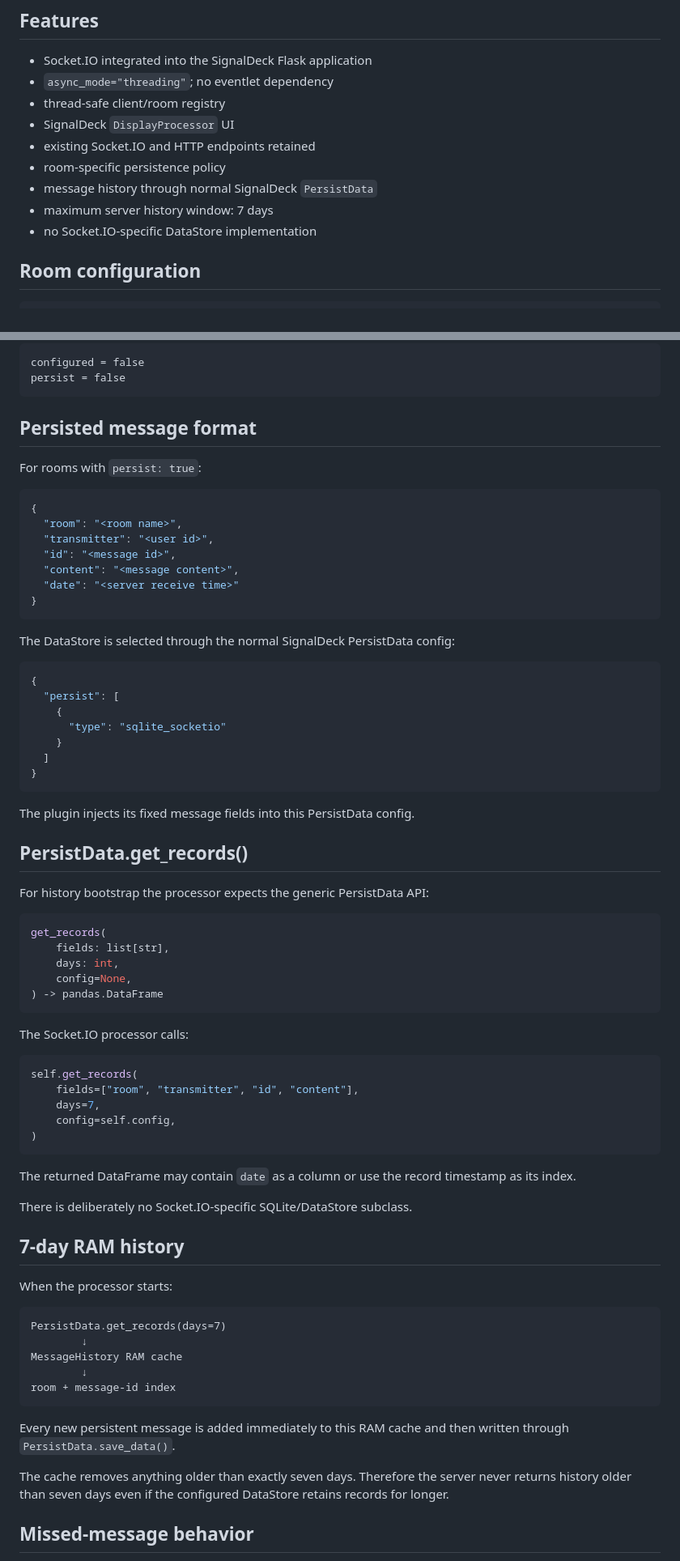
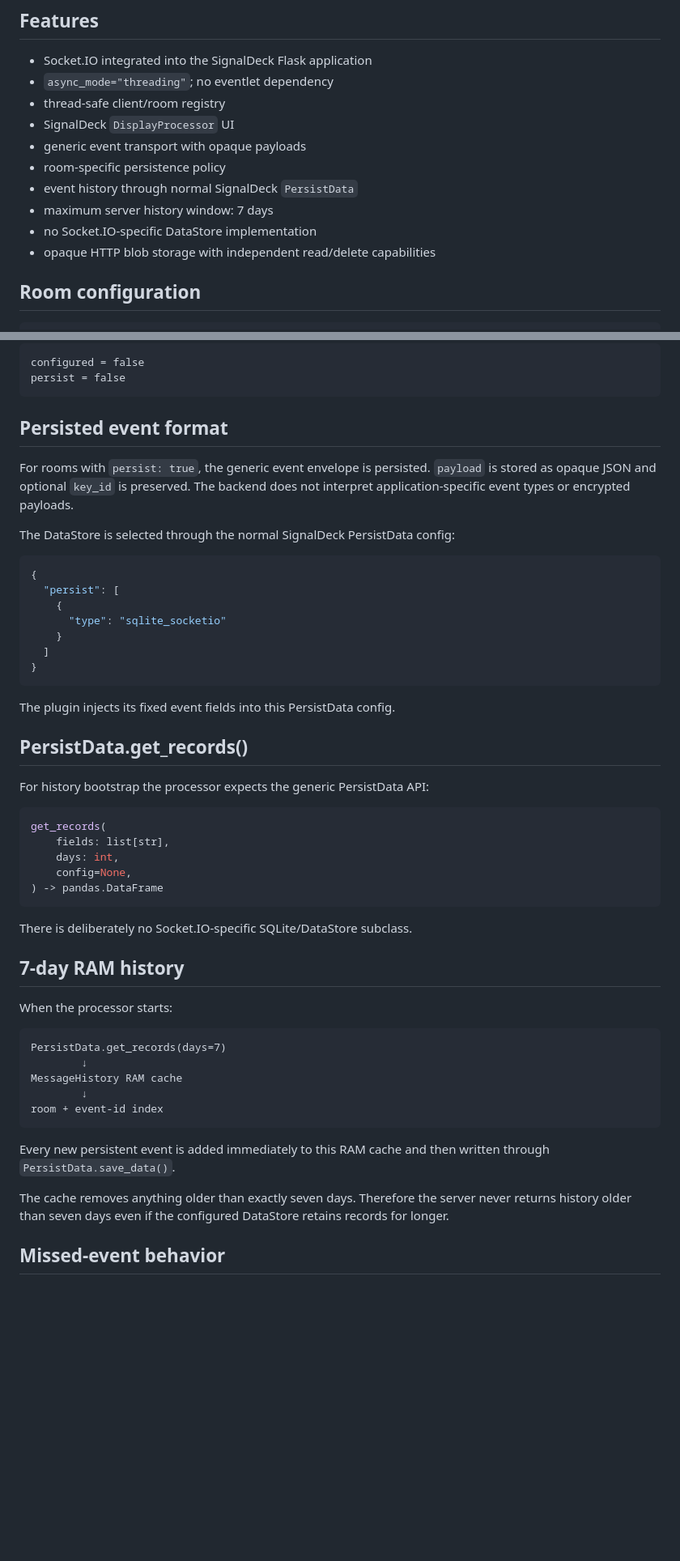
Before and after one commit to signaldeck/signaldeck-plugin-socketio, a Markdown page: README.md, 2 parts joined by grey strips. Shown at 81% size. GitHub-like rendering; blank space fills up the shorter version.

````diff
--- a/README.md
+++ b/README.md
@@ -8,11 +8,12 @@ Socket.IO communication plugin for SignalDeck.
 - `async_mode="threading"`; no eventlet dependency
 - thread-safe client/room registry
 - SignalDeck `DisplayProcessor` UI
-- existing Socket.IO and HTTP endpoints retained
+- generic event transport with opaque payloads
 - room-specific persistence policy
-- message history through normal SignalDeck `PersistData`
+- event history through normal SignalDeck `PersistData`
 - maximum server history window: 7 days
 - no Socket.IO-specific DataStore implementation
+- opaque HTTP blob storage with independent read/delete capabilities
 
 ## Room configuration
 
@@ -40,19 +41,11 @@ configured = false
 persist = false
 ```
 
-## Persisted message format
+## Persisted event format
 
-For rooms with `persist: true`:
-
-```json
-{
-  "room": "<room name>",
-  "transmitter": "<user id>",
-  "id": "<message id>",
-  "content": "<message content>",
-  "date": "<server receive time>"
-}
-```
+For rooms with `persist: true`, the generic event envelope is persisted. `payload`
+is stored as opaque JSON and optional `key_id` is preserved. The backend does not
+interpret application-specific event types or encrypted payloads.
 
 The DataStore is selected through the normal SignalDeck PersistData config:
 
@@ -66,7 +59,7 @@ The DataStore is selected through the normal SignalDeck PersistData config:
 }
 ```
 
-The plugin injects its fixed message fields into this PersistData config.
+The plugin injects its fixed event fields into this PersistData config.
 
 ## PersistData.get_records()
 
@@ -80,19 +73,6 @@ get_records(
 ) -> pandas.DataFrame
 ```
 
-The Socket.IO processor calls:
-
-```python
-self.get_records(
-    fields=["room", "transmitter", "id", "content"],
-    days=7,
-    config=self.config,
-)
-```
-
-The returned DataFrame may contain `date` as a column or use the record
-timestamp as its index.
-
 There is deliberately no Socket.IO-specific SQLite/DataStore subclass.
 
 ## 7-day RAM history
@@ -104,15 +84,15 @@ PersistData.get_records(days=7)
         ↓
 MessageHistory RAM cache
         ↓
-room + message-id index
+room + event-id index
 ```
 
-Every new persistent message is added immediately to this RAM cache and then
+Every new persistent event is added immediately to this RAM cache and then
 written through `PersistData.save_data()`.
 
 The cache removes anything older than exactly seven days. Therefore the server
 never returns history older than seven days even if the configured DataStore
 retains records for longer.
 
-## Missed-message behavior
+## Missed-event behavior
 
````
Also changed, not shown: other parts of README.md (+74 -23 lines).
